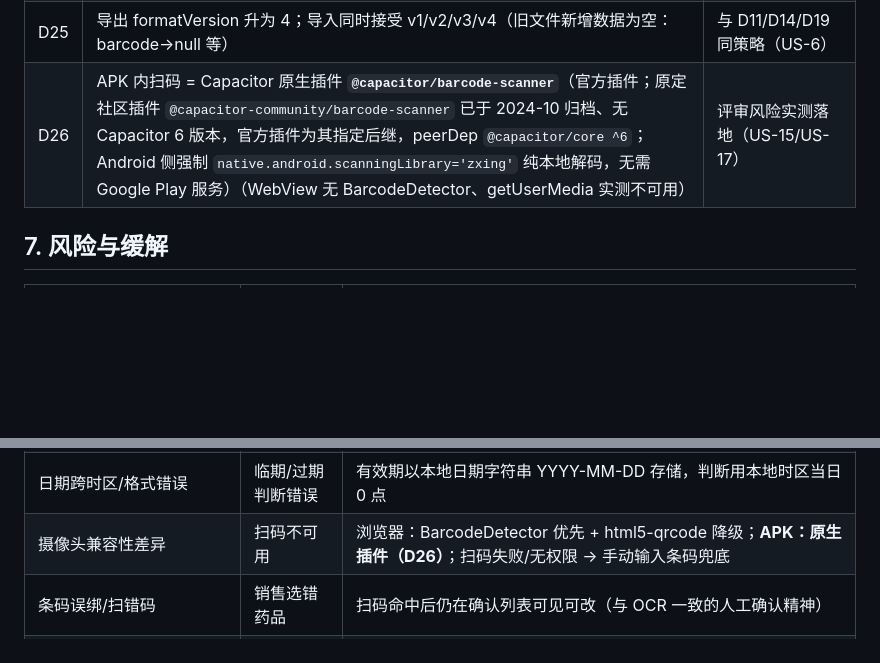
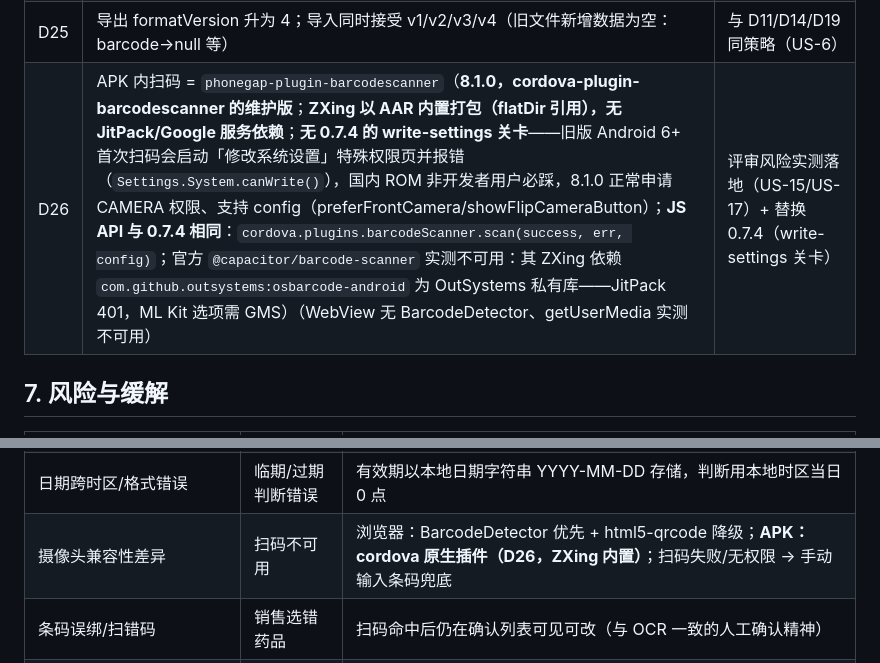
Before and after one commit to 1849115687/drug-inventory, a Markdown page: docs/design.md, 2 parts joined by grey strips. Drawn GitHub-style; blank space fills up the shorter version.

```diff
--- a/docs/design.md
+++ b/docs/design.md
@@ -359,7 +359,7 @@ drug-inventory-app/
 | D23 | 桌面端 = 响应式布局增强（不改 schema/版本号）；保持极小体积（约 165KB），不做压缩/构建步骤 | 用户确认（US-16） |
 | D24 | APK 打包 = Capacitor + GitHub Actions 云端构建（调试签名），本机不装 Android SDK；**定案：与主仓库同仓库 `.github/workflows/`（单一用户更简单），独立仓库为备选** | 用户确认（US-17 路线 A） |
 | D25 | 导出 formatVersion 升为 4；导入同时接受 v1/v2/v3/v4（旧文件新增数据为空：barcode→null 等） | 与 D11/D14/D19 同策略（US-6） |
-| D26 | APK 内扫码 = Capacitor 原生插件 **`@capacitor/barcode-scanner`**（官方插件；原定社区插件 `@capacitor-community/barcode-scanner` 已于 2024-10 归档、无 Capacitor 6 版本，官方插件为其指定后继，peerDep `@capacitor/core ^6`；Android 侧强制 `native.android.scanningLibrary='zxing'` 纯本地解码，无需 Google Play 服务）（WebView 无 BarcodeDetector、getUserMedia 实测不可用） | 评审风险实测落地（US-15/US-17） |
+| D26 | APK 内扫码 = `phonegap-plugin-barcodescanner`（**8.1.0，cordova-plugin-barcodescanner 的维护版**；**ZXing 以 AAR 内置打包（flatDir 引用），无 JitPack/Google 服务依赖**；**无 0.7.4 的 write-settings 关卡**——旧版 Android 6+ 首次扫码会启动「修改系统设置」特殊权限页并报错（`Settings.System.canWrite()`），国内 ROM 非开发者用户必踩，8.1.0 正常申请 CAMERA 权限、支持 config（preferFrontCamera/showFlipCameraButton）；**JS API 与 0.7.4 相同**：`cordova.plugins.barcodeScanner.scan(success, err, config)`；官方 `@capacitor/barcode-scanner` 实测不可用：其 ZXing 依赖 `com.github.outsystems:osbarcode-android` 为 OutSystems 私有库——JitPack 401，ML Kit 选项需 GMS）（WebView 无 BarcodeDetector、getUserMedia 实测不可用） | 评审风险实测落地（US-15/US-17）+ 替换 0.7.4（write-settings 关卡） |
 
 ## 7. 风险与缓解
 
@@ -376,7 +376,7 @@ drug-inventory-app/
 | 过期药品被售出 | 健康风险 | 临期/过期高亮标记（AC40）；过期药品销售阻止（AC41）；有效期漏录则无提醒（如实说明） |
 | 操作关联耗材误选/漏选 | 耗材存量与统计失真 | 操作确认后才写入（复用 D5 精神）；明细可编辑、行可删 |
 | 日期跨时区/格式错误 | 临期/过期判断错误 | 有效期以本地日期字符串 YYYY-MM-DD 存储，判断用本地时区当日 0 点 |
-| 摄像头兼容性差异 | 扫码不可用 | 浏览器：BarcodeDetector 优先 + html5-qrcode 降级；**APK：原生插件（D26）**；扫码失败/无权限 → 手动输入条码兜底 |
+| 摄像头兼容性差异 | 扫码不可用 | 浏览器：BarcodeDetector 优先 + html5-qrcode 降级；**APK：cordova 原生插件（D26，ZXing 内置）**；扫码失败/无权限 → 手动输入条码兜底 |
 | 条码误绑/扫错码 | 销售选错药品 | 扫码命中后仍在确认列表可见可改（与 OCR 一致的人工确认精神） |
 | APK 云端构建失败（版本/依赖变动） | 无法产出 APK | workflow 含 workflow_dispatch 手动触发 + Actions 日志可查，迭代修复；网页版不受影响 |
 | APK 数据与网页版割裂 | 用户困惑 | README 明确「导出/导入迁移」说明；APK 为补充，PWA 为主 |
```
Also changed, not shown: other parts of docs/design.md (+4 -4 lines).
